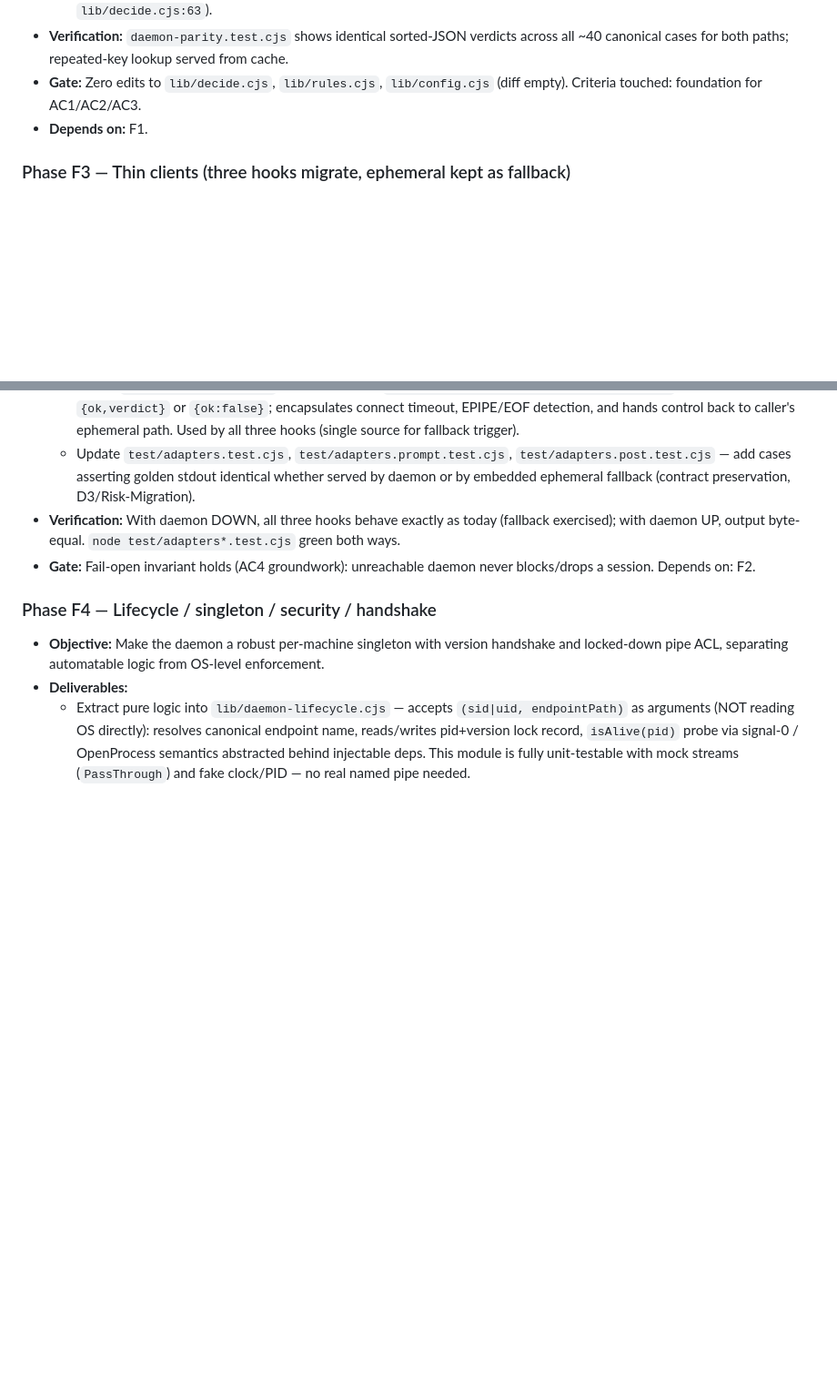
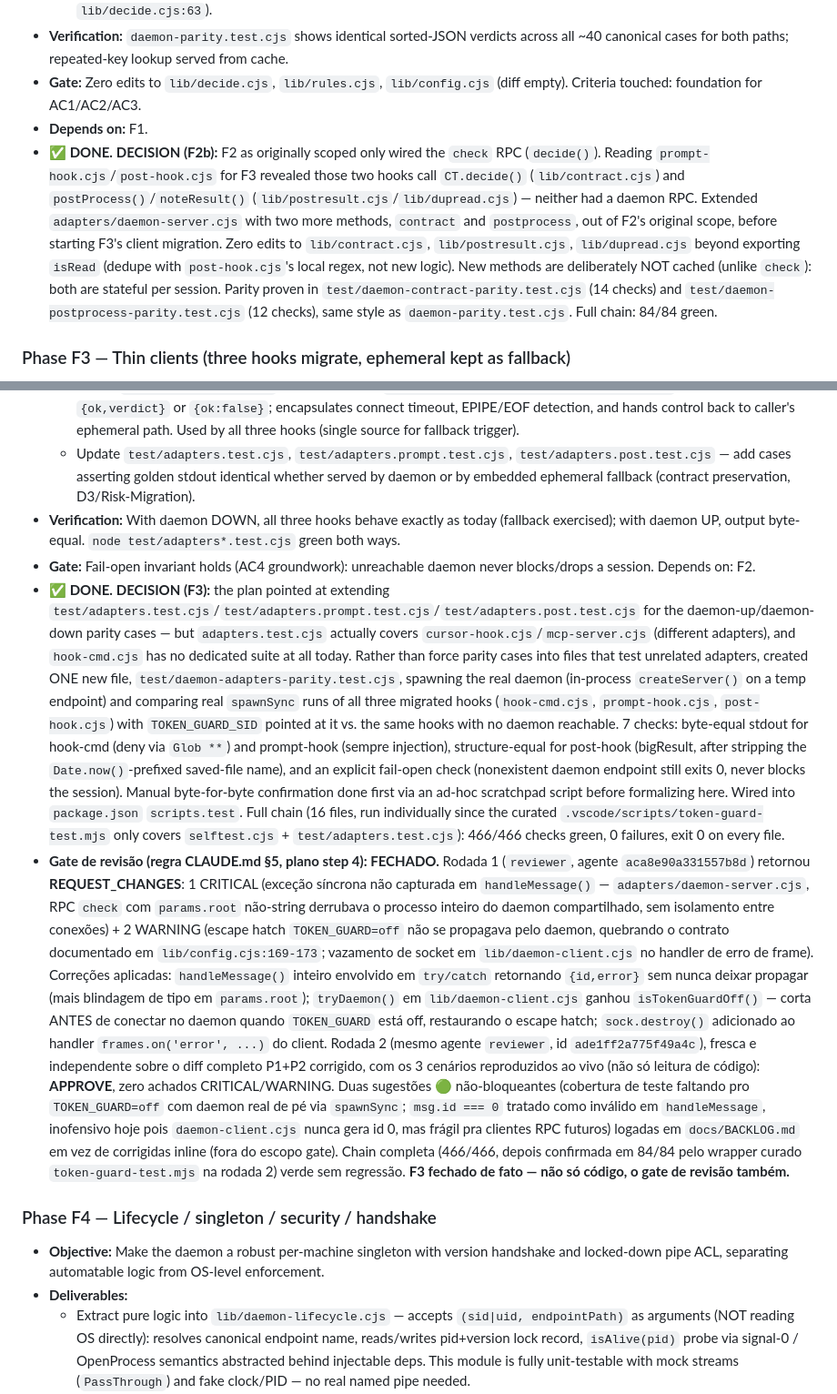
Before and after one commit to AllanSantos-DV/token-guard, a Markdown page: docs/PLAN-daemon-unico.md, 2 parts joined by grey strips. Shown at 91% size. GitHub-like rendering; blank space fills up the shorter version.

Commit message:
docs: fechar gate de revisão do daemon-único F3 no plano, registrar sugestões no backlog
PLAN-daemon-unico.md: F3 marcado como fechado não só no código, mas no gate
de revisão adversarial (rodada 1 REQUEST_CHANGES → correções → rodada 2
APPROVE), com o histórico completo dos achados e fixes.

BACKLOG.md: as 2 sugestões não-bloqueantes da rodada 2 (teste E2E faltando
pro TOKEN_GUARD=off com daemon real de pé; msg.id===0 tratado como request
inválido em handleMessage) registradas pra ataque posterior, não
implementadas inline — fora do escopo do gate que estava fechando.

Co-Authored-By: Claude Sonnet 5 <noreply@anthropic.com>

```diff
--- a/docs/PLAN-daemon-unico.md
+++ b/docs/PLAN-daemon-unico.md
@@ -111,6 +111,19 @@ Phases are sequentially ordered; each closes independently and leaves `npm test`
 - **Verification:** `daemon-parity.test.cjs` shows identical sorted-JSON verdicts across all ~40 canonical cases for both paths; repeated-key lookup served from cache.
 - **Gate:** Zero edits to `lib/decide.cjs`, `lib/rules.cjs`, `lib/config.cjs` (diff empty). Criteria touched: foundation for AC1/AC2/AC3.
 - **Depends on:** F1.
+- **✅ DONE.** **DECISION (F2b):** F2 as originally scoped only wired the `check`
+  RPC (`decide()`). Reading `prompt-hook.cjs`/`post-hook.cjs` for F3 revealed
+  those two hooks call `CT.decide()` (`lib/contract.cjs`) and
+  `postProcess()`/`noteResult()` (`lib/postresult.cjs`/`lib/dupread.cjs`) —
+  neither had a daemon RPC. Extended `adapters/daemon-server.cjs` with two more
+  methods, `contract` and `postprocess`, out of F2's original scope, before
+  starting F3's client migration. Zero edits to `lib/contract.cjs`,
+  `lib/postresult.cjs`, `lib/dupread.cjs` beyond exporting `isRead` (dedupe
+  with `post-hook.cjs`'s local regex, not new logic). New methods are
+  deliberately NOT cached (unlike `check`): both are stateful per session.
+  Parity proven in `test/daemon-contract-parity.test.cjs` (14 checks) and
+  `test/daemon-postprocess-parity.test.cjs` (12 checks), same style as
+  `daemon-parity.test.cjs`. Full chain: 84/84 green.
 
 ### Phase F3 — Thin clients (three hooks migrate, ephemeral kept as fallback)
 - **Objective:** Convert the three ephemeral hooks into thin clients that talk to the daemon but retain the exact harness stdout contract and an embedded ephemeral fallback.
@@ -122,6 +135,51 @@ Phases are sequentially ordered; each closes independently and leaves `npm test`
   - Update `test/adapters.test.cjs`, `test/adapters.prompt.test.cjs`, `test/adapters.post.test.cjs` — add cases asserting golden stdout identical whether served by daemon or by embedded ephemeral fallback (contract preservation, D3/Risk-Migration).
 - **Verification:** With daemon DOWN, all three hooks behave exactly as today (fallback exercised); with daemon UP, output byte-equal. `node test/adapters*.test.cjs` green both ways.
 - **Gate:** Fail-open invariant holds (AC4 groundwork): unreachable daemon never blocks/drops a session. Depends on: F2.
+- **✅ DONE.** **DECISION (F3):** the plan pointed at extending
+  `test/adapters.test.cjs`/`test/adapters.prompt.test.cjs`/`test/adapters.post.test.cjs`
+  for the daemon-up/daemon-down parity cases — but `adapters.test.cjs` actually
+  covers `cursor-hook.cjs`/`mcp-server.cjs` (different adapters), and
+  `hook-cmd.cjs` has no dedicated suite at all today. Rather than force parity
+  cases into files that test unrelated adapters, created ONE new file,
+  `test/daemon-adapters-parity.test.cjs`, spawning the real daemon (in-process
+  `createServer()` on a temp endpoint) and comparing real `spawnSync` runs of
+  all three migrated hooks (`hook-cmd.cjs`, `prompt-hook.cjs`, `post-hook.cjs`)
+  with `TOKEN_GUARD_SID` pointed at it vs. the same hooks with no daemon
+  reachable. 7 checks: byte-equal stdout for hook-cmd (deny via `Glob **`) and
+  prompt-hook (sempre injection), structure-equal for post-hook (bigResult,
+  after stripping the `Date.now()`-prefixed saved-file name), and an explicit
+  fail-open check (nonexistent daemon endpoint still exits 0, never blocks the
+  session). Manual byte-for-byte confirmation done first via an ad-hoc
+  scratchpad script before formalizing here. Wired into `package.json`
+  `scripts.test`. Full chain (16 files, run individually since the curated
+  `.vscode/scripts/token-guard-test.mjs` only covers `selftest.cjs` +
+  `test/adapters.test.cjs`): 466/466 checks green, 0 failures, exit 0 on
+  every file.
+- **Gate de revisão (regra CLAUDE.md §5, plano step 4): FECHADO.** Rodada 1
+  (`reviewer`, agente `aca8e90a331557b8d`) retornou **REQUEST_CHANGES**: 1
+  CRITICAL (exceção síncrona não capturada em `handleMessage()` —
+  `adapters/daemon-server.cjs`, RPC `check` com `params.root` não-string
+  derrubava o processo inteiro do daemon compartilhado, sem isolamento entre
+  conexões) + 2 WARNING (escape hatch `TOKEN_GUARD=off` não se propagava pelo
+  daemon, quebrando o contrato documentado em `lib/config.cjs:169-173`;
+  vazamento de socket em `lib/daemon-client.cjs` no handler de erro de frame).
+  Correções aplicadas: `handleMessage()` inteiro envolvido em `try/catch`
+  retornando `{id,error}` sem nunca deixar propagar (mais blindagem de tipo em
+  `params.root`); `tryDaemon()` em `lib/daemon-client.cjs` ganhou
+  `isTokenGuardOff()` — corta ANTES de conectar no daemon quando
+  `TOKEN_GUARD` está off, restaurando o escape hatch; `sock.destroy()`
+  adicionado ao handler `frames.on('error', ...)` do client. Rodada 2 (mesmo
+  agente `reviewer`, id `ade1ff2a775f49a4c`), fresca e independente sobre o
+  diff completo P1+P2 corrigido, com os 3 cenários reproduzidos ao vivo
+  (não só leitura de código): **APPROVE**, zero achados CRITICAL/WARNING.
+  Duas sugestões 🟢 não-bloqueantes (cobertura de teste faltando pro
+  `TOKEN_GUARD=off` com daemon real de pé via `spawnSync`; `msg.id === 0`
+  tratado como inválido em `handleMessage`, inofensivo hoje pois
+  `daemon-client.cjs` nunca gera id 0, mas frágil pra clientes RPC futuros)
+  logadas em `docs/BACKLOG.md` em vez de corrigidas inline (fora do escopo
+  gate). Chain completa (466/466, depois confirmada em 84/84 pelo wrapper
+  curado `token-guard-test.mjs` na rodada 2) verde sem regressão. **F3
+  fechado de fato — não só código, o gate de revisão também.**
 
 ### Phase F4 — Lifecycle / singleton / security / handshake
 - **Objective:** Make the daemon a robust per-machine singleton with version handshake and locked-down pipe ACL, separating automatable logic from OS-level enforcement.
```
Also changed, not shown: docs/BACKLOG.md (+2 -0 lines).
